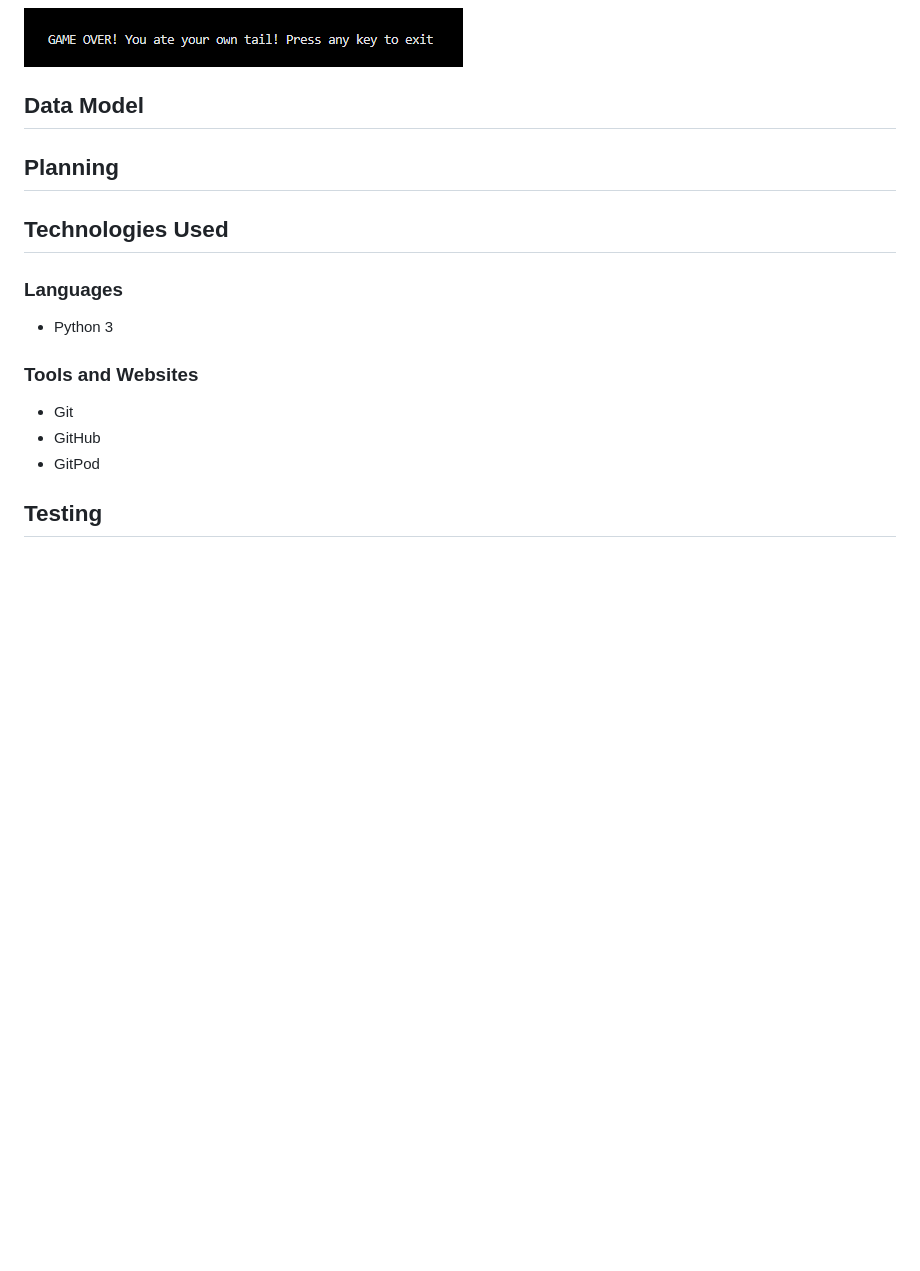
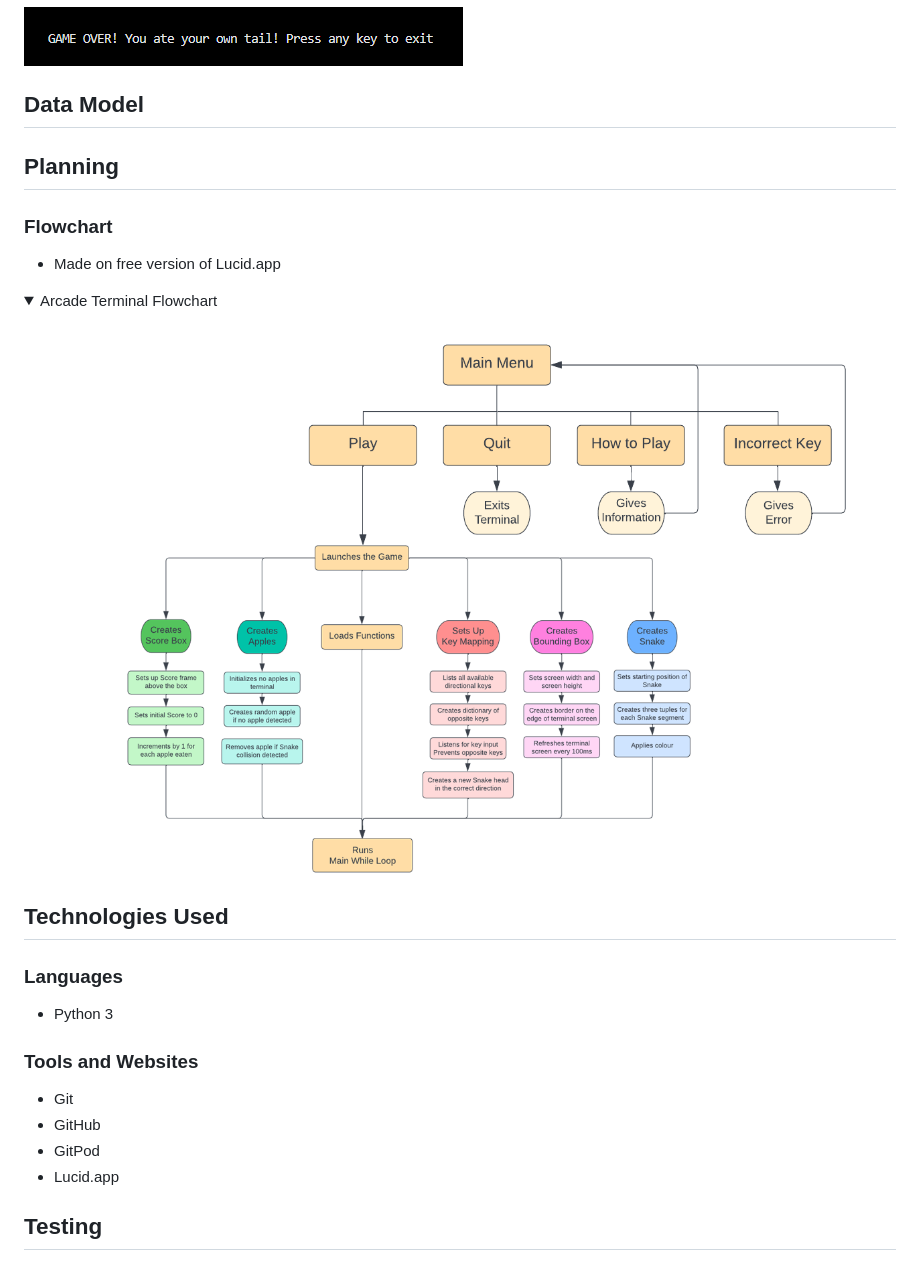
Before and after one commit to RavoPL/arcade-terminal, a Markdown page: README.md, the part around the change. GitHub-like rendering; pictures changed too: docs/flowchart/flowchart.png (added); folded sections open; blank space fills up the shorter version.

Commit message:
Add flowchart to planning section

```diff
--- a/README.md
+++ b/README.md
@@ -93,6 +93,15 @@ This application consists of X features
 
 ## Planning
 
+### Flowchart
+
+* Made on free version of Lucid.app
+
+<details>
+  <summary>Arcade Terminal Flowchart</summary>
+  <img src="docs/flowchart/flowchart.png" alt="Flowchart Graph" title="Arcade Terminal Flowchart">
+</details>
+
 ## Technologies Used
 
 ### Languages
@@ -104,6 +113,7 @@ This application consists of X features
 * Git
 * GitHub
 * GitPod
+* Lucid.app
 
 ## Testing
 
```
